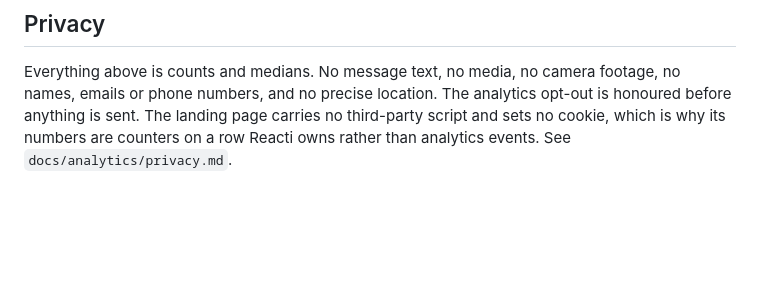
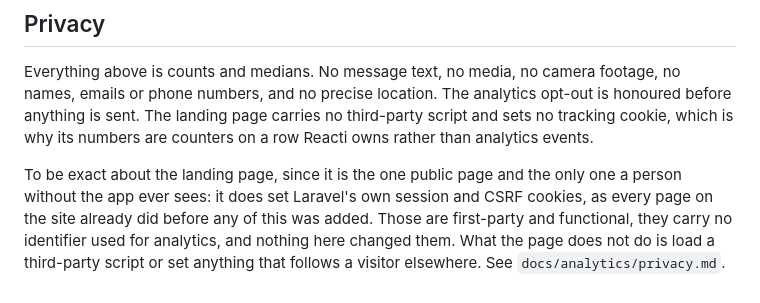
Before and after one commit to reacti25/reacti, a Markdown page: docs/analytics/growth-workflow.md, the part around the change. Rendered like a GitHub page; blank space fills up the shorter version.

Commit message:
docs(analytics): correct the cookie claim on the invite landing page
The privacy note said the landing page "sets no cookie". Checked against
staging: it sets Laravel's XSRF-TOKEN and session cookies, as it did before any
analytics work touched it - they come from the framework's web middleware
group, not from Phase C, which added no middleware to that route.

The accurate claim is narrower and still the point: no third-party script, and
no cookie that follows a visitor anywhere. Stated plainly rather than left as
an overclaim in the one document someone would read to check.

Co-Authored-By: Claude Opus 5 <noreply@anthropic.com>
Claude-Session: https://claude.ai/code/session_0153Ux5omzjpie3Sntw6UnYd

```diff
--- a/docs/analytics/growth-workflow.md
+++ b/docs/analytics/growth-workflow.md
@@ -187,6 +187,13 @@ actually uses. Revisit if paid ads ever start.
 Everything above is counts and medians. No message text, no media, no camera
 footage, no names, emails or phone numbers, and no precise location. The
 analytics opt-out is honoured before anything is sent. The landing page carries
-no third-party script and sets no cookie, which is why its numbers are counters
-on a row Reacti owns rather than analytics events. See
+no third-party script and sets no tracking cookie, which is why its numbers are
+counters on a row Reacti owns rather than analytics events.
+
+To be exact about the landing page, since it is the one public page and the
+only one a person without the app ever sees: it does set Laravel's own session
+and CSRF cookies, as every page on the site already did before any of this was
+added. Those are first-party and functional, they carry no identifier used for
+analytics, and nothing here changed them. What the page does not do is load a
+third-party script or set anything that follows a visitor elsewhere. See
 `docs/analytics/privacy.md`.
```
